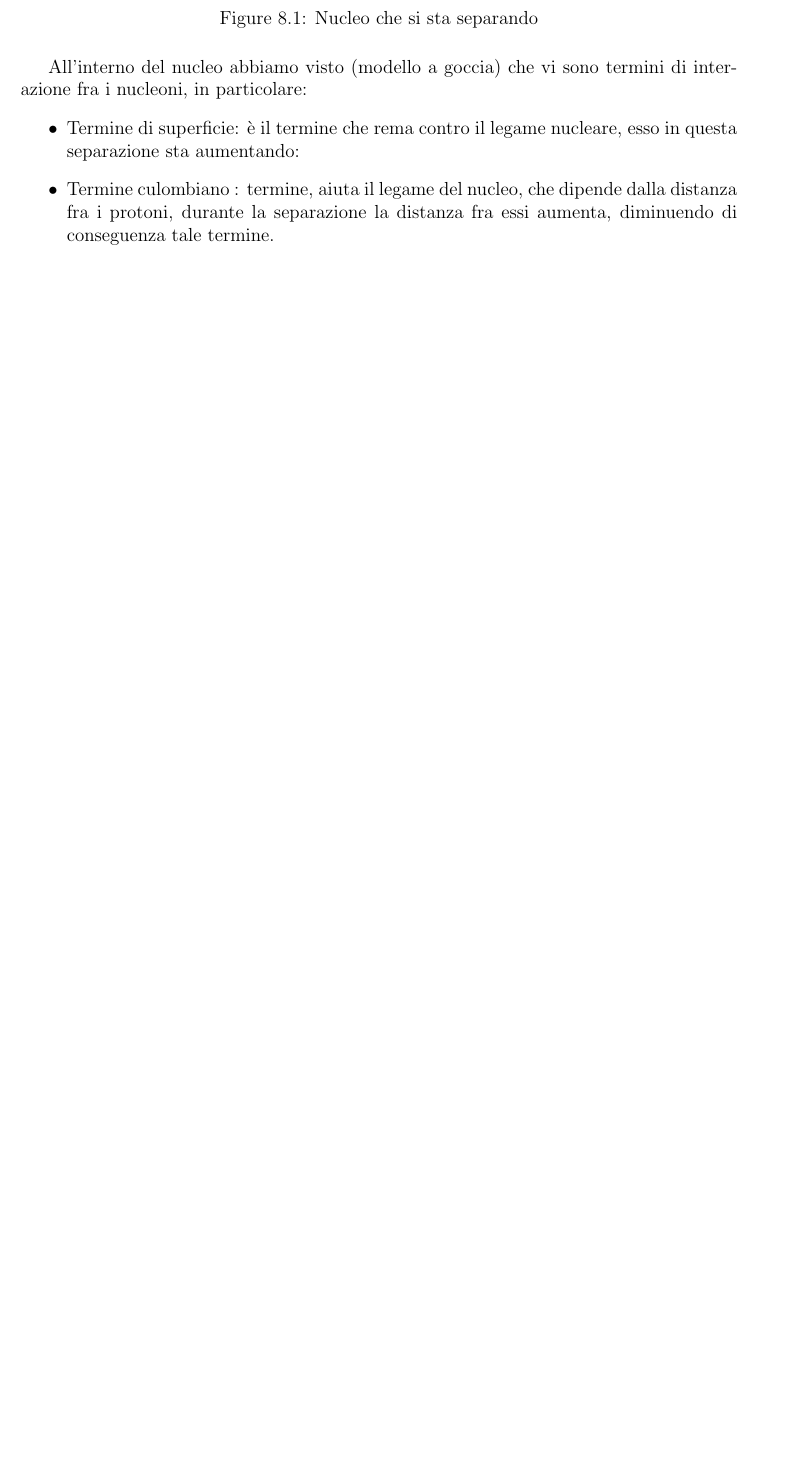
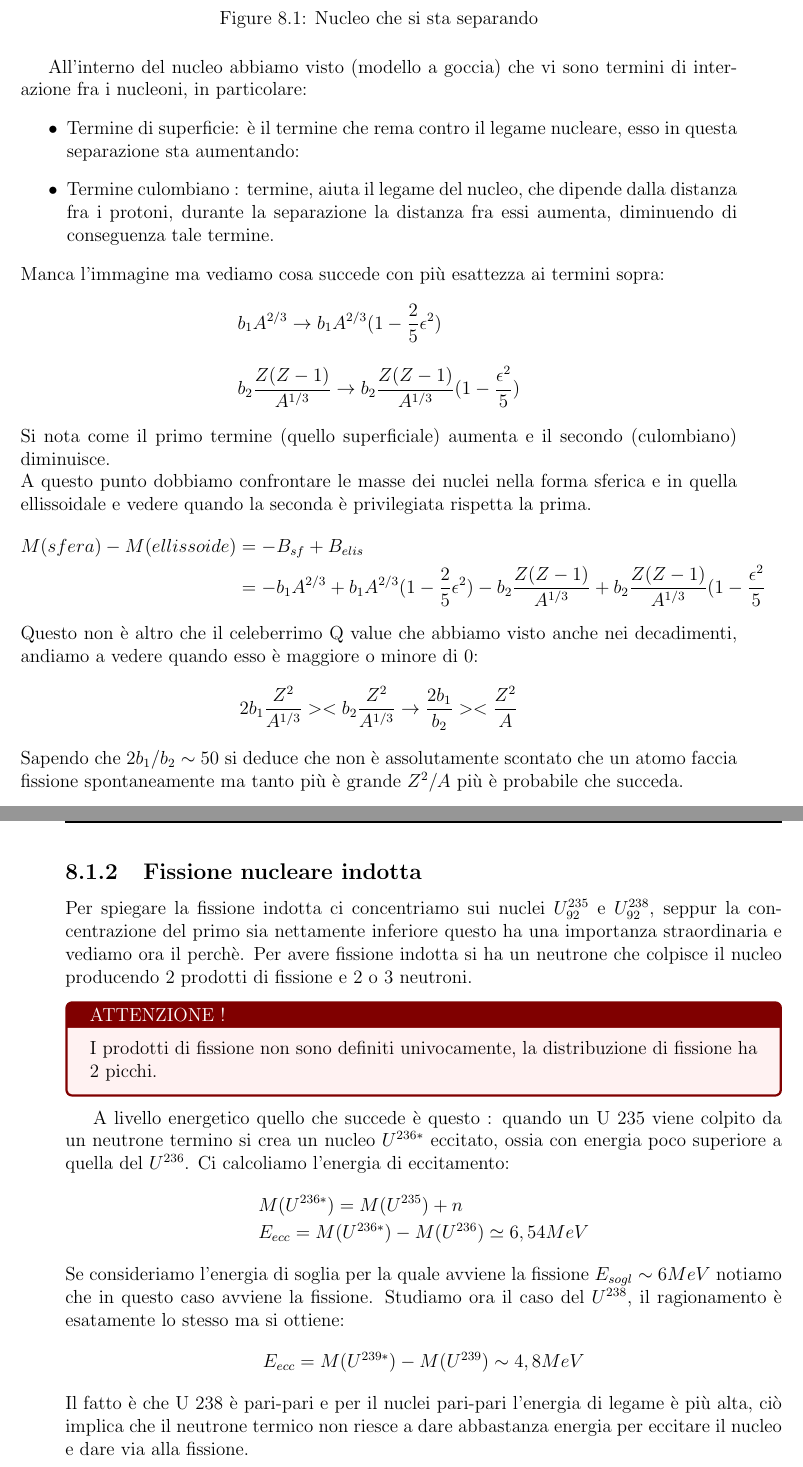
Before and after one commit to Rekesse/StudyWithMe, a LaTeX document (Fisica_Nucleare_Subnucleare/RelativitàRistretta.tex, which reads Fisica_Nucleare_Subnucleare/ch7FissioFusio/fusiofissio.tex): part of page 37 of 38 before the commit and two parts of pages 37 and 38 of 39 after it, the two joined at a grey line, cut so that both start at the same text, the shorter picture padded with empty space. Compiled offline with pdfLaTeX.

Commit message:
Fissione

```diff
--- /dev/null
+++ b/Fisica_Nucleare_Subnucleare/ch7FissioFusio/fusiofissio.tex
@@ -0,0 +28,57 @@
+    \caption{Nucleo che si sta separando}
+\end{figure}
+
+All'interno del nucleo abbiamo visto (modello a goccia) che vi sono termini di interazione fra i
+nucleoni, in particolare:
+\begin{itemize}
+        \item Termine di superficie: è il termine che rema contro il legame nucleare, esso
+                in questa separazione sta aumentando:
+        \item Termine culombiano : termine, aiuta il legame del nucleo, che dipende dalla distanza fra i protoni, durante la
+                separazione la distanza fra essi aumenta, diminuendo di conseguenza tale termine.
+\end{itemize}
+Manca l'immagine ma vediamo cosa succede con più esattezza ai termini sopra:
+\begin{align*}
+    &b_{1}A^{2/3}\rightarrow b_{1}A^{2/3}(1-\frac{2}{5}\epsilon^2)\\[1em]
+    &b_{2}\frac{Z(Z-1)}{A^{1/3}}\rightarrow b_{2}\frac{Z(Z-1)}{A^{1/3}}(1-\frac{\epsilon^2}{5})
+\end{align*}
+Si nota come il primo termine (quello superficiale) aumenta e il secondo (culombiano) diminuisce.\\
+A questo punto dobbiamo confrontare le masse dei nuclei nella forma sferica e in quella ellissoidale e
+vedere quando la seconda è privilegiata rispetta la prima.
+\begin{align*}
+        M(sfera)-M(ellissoide) &= -B_{sf}+B_{elis} \\
+                               &= -b_{1}A^{2/3}+b_{1}A^{2/3}(1-\frac{2}{5}\epsilon^2)-b_{2}\frac{Z(Z-1)}{A^{1/3}}+b_{2}\frac{Z(Z-1)}{A^{1/3}}(1-\frac{\epsilon^2}{5}
+\end{align*}
+Questo non è altro che il celeberrimo Q value che abbiamo visto anche nei decadimenti,
+andiamo a vedere quando esso è maggiore o minore di 0:
+\begin{align*}
+    2b_{1}\frac{Z^2}{A^{1/3}}>< b_{2}\frac{Z^2}{A^{1/3}}\rightarrow \frac{2b_{1}}{b_{2}}><\frac{Z^2}{A}
+\end{align*}
+Sapendo che $2b_{1}/b_{2}\sim50$ si deduce che non è assolutamente scontato che un atomo faccia
+fissione spontaneamente ma tanto più è grande $Z^2/A$ più è probabile che succeda.
+\newpage
+\subsection{Fissione nucleare indotta}
+Per spiegare la fissione indotta ci concentriamo sui nuclei $U^{235}_{92}$ e $U^{238}_{92}$,
+seppur la concentrazione del primo sia nettamente inferiore questo ha una importanza straordinaria
+e vediamo ora il perchè.
+Per avere fissione indotta si ha un neutrone che colpisce il nucleo producendo 2 prodotti di fissione e
+2 o 3 neutroni.
+\begin{tcolorbox}[colback=red!5!white,colframe=red!50!black,title=ATTENZIONE !]
+I prodotti di fissione non sono definiti univocamente, la distribuzione di fissione ha 2 picchi.
+\end{tcolorbox}
+A livello energetico quello che succede è questo : quando un U 235 viene colpito da un neutrone
+termino si crea un nucleo $U^{236*}$ eccitato, ossia con energia poco superiore a quella del
+$U^{236}$.
+Ci calcoliamo l'energia di eccitamento:
+\begin{align*}
+    &M(U^{236*}) = M(U^{235})+n \\
+    &E_{ecc} = M(U^{236*})-M(U^{236}) \simeq 6,54MeV
+\end{align*}
+Se consideriamo l'energia di soglia per la quale avviene la fissione $E_{sogl}\sim 6MeV$ notiamo che in
+questo caso avviene la fissione.
+Studiamo ora il caso del $U^{238}$, il ragionamento è esatamente lo stesso ma si ottiene:
+\begin{align*}
+    E_{ecc} = M(U^{239*})-M(U^{239}) \sim 4,8MeV
+\end{align*}
+Il fatto è che U 238 è pari-pari e per il nuclei pari-pari l'energia di legame è più alta,
+ciò implica che il neutrone termico non riesce a dare abbastanza energia per eccitare il nucleo e
+dare via alla fissione.
```
Also changed, not shown: Fisica_Nucleare_Subnucleare/RelativitàRistretta.tex (+1 -0 lines), Fisica_Nucleare_Subnucleare/ch6InterazioneMateria/interazione.tex (+0 -38 lines), Fisica_Nucleare_Subnucleare/RelativitàRistretta.pdf, Fisica_Nucleare_Subnucleare/ch7FissioFusio/fusiofissio.tex (27 more changed lines), 3 other files.
